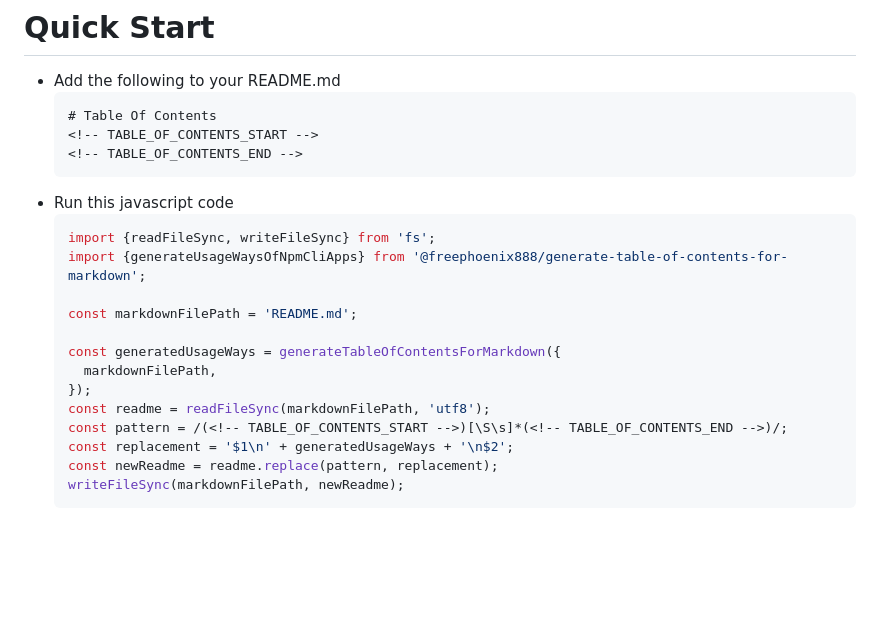
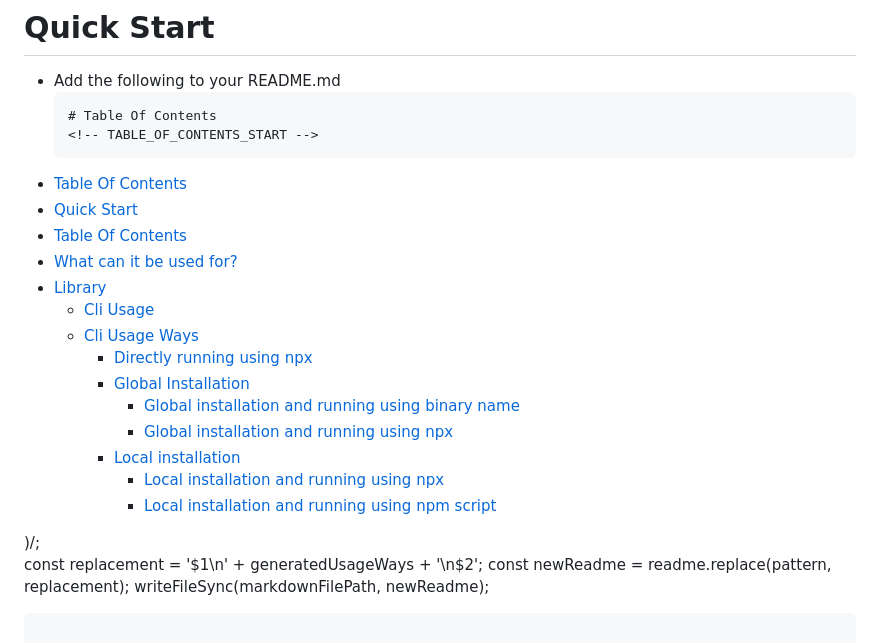
Before and after one commit to FreePhoenix888/generate-table-of-contents-for-markdown, a Markdown page: README.md, the part around the change. Rendered like a GitHub page; blank space fills up the shorter version.

````diff
--- a/README.md
+++ b/README.md
@@ -27,20 +27,22 @@ Generates table of contents for markdown
   ```markdown
   # Table Of Contents
   <!-- TABLE_OF_CONTENTS_START -->
-  <!-- TABLE_OF_CONTENTS_END -->
-  ```
-- Run this javascript code
-  ```javascript
-  import {readFileSync, writeFileSync} from 'fs';
-  import {generateUsageWaysOfNpmCliApps} from '@freephoenix888/generate-table-of-contents-for-markdown';
+- [Table Of Contents](#table-of-contents)
+- [Quick Start](#quick-start)
+- [Table Of Contents](#table-of-contents)
+- [What can it be used for?](#what-can-it-be-used-for?)
+- [Library](#library)
+  - [Cli Usage](#cli-usage)
+  - [Cli Usage Ways](#cli-usage-ways)
+      - [Directly running using npx](#directly-running-using-npx)
+      - [Global Installation](#global-installation)
+        - [Global installation and running using binary name](#global-installation-and-running-using-binary-name)
+        - [Global installation and running using npx](#global-installation-and-running-using-npx)
+      - [Local installation](#local-installation)
+        - [Local installation and running using npx](#local-installation-and-running-using-npx)
+        - [Local installation and running using npm script](#local-installation-and-running-using-npm-script)
 
-  const markdownFilePath = 'README.md';
-
-  const generatedUsageWays = generateTableOfContentsForMarkdown({
-    markdownFilePath,
-  });
-  const readme = readFileSync(markdownFilePath, 'utf8');
-  const pattern = /(<!-- TABLE_OF_CONTENTS_START -->)[\S\s]*(<!-- TABLE_OF_CONTENTS_END -->)/;
+<!-- TABLE_OF_CONTENTS_END -->)/;
   const replacement = '$1\n' + generatedUsageWays + '\n$2';
   const newReadme = readme.replace(pattern, replacement);
   writeFileSync(markdownFilePath, newReadme);
````
